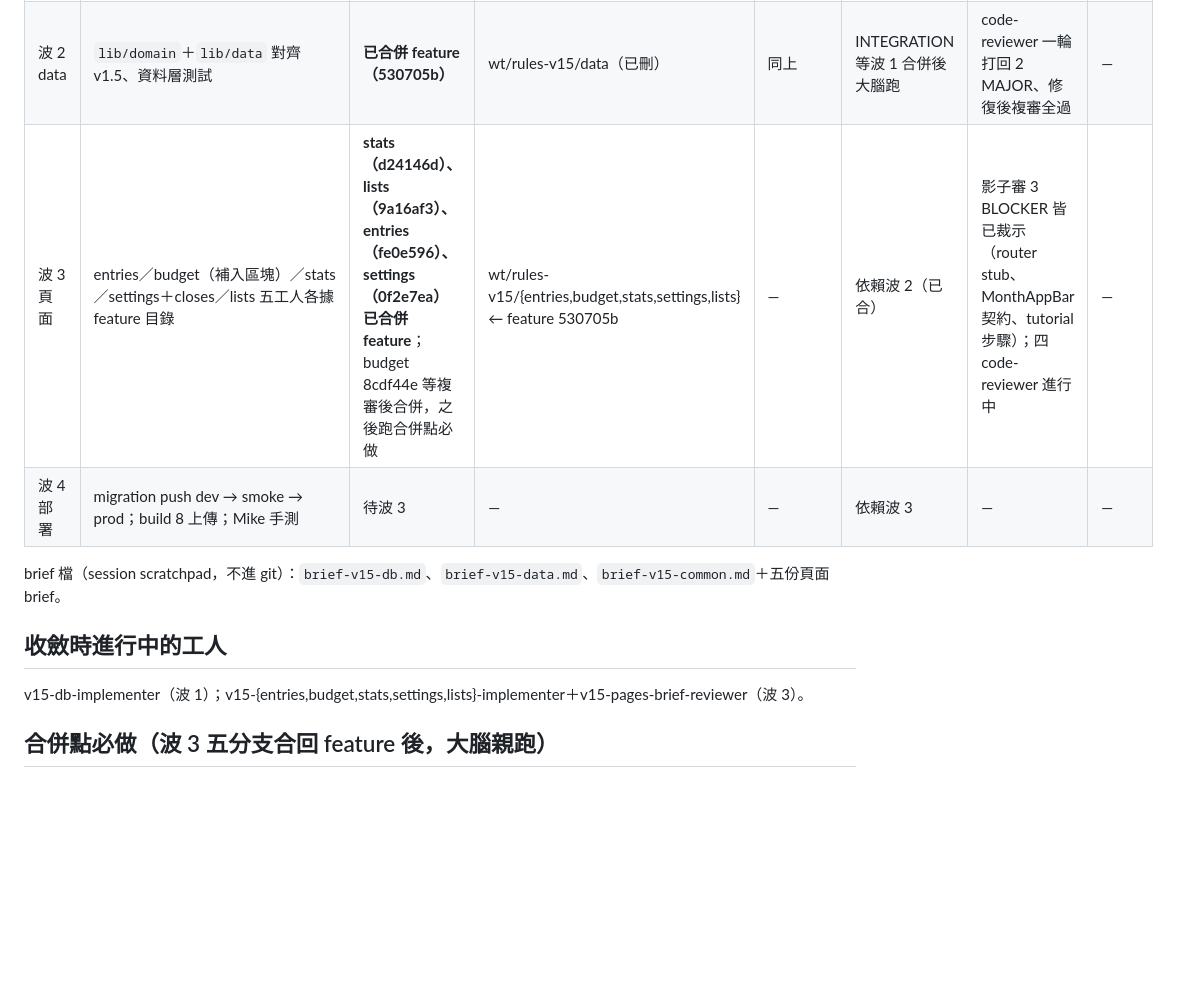
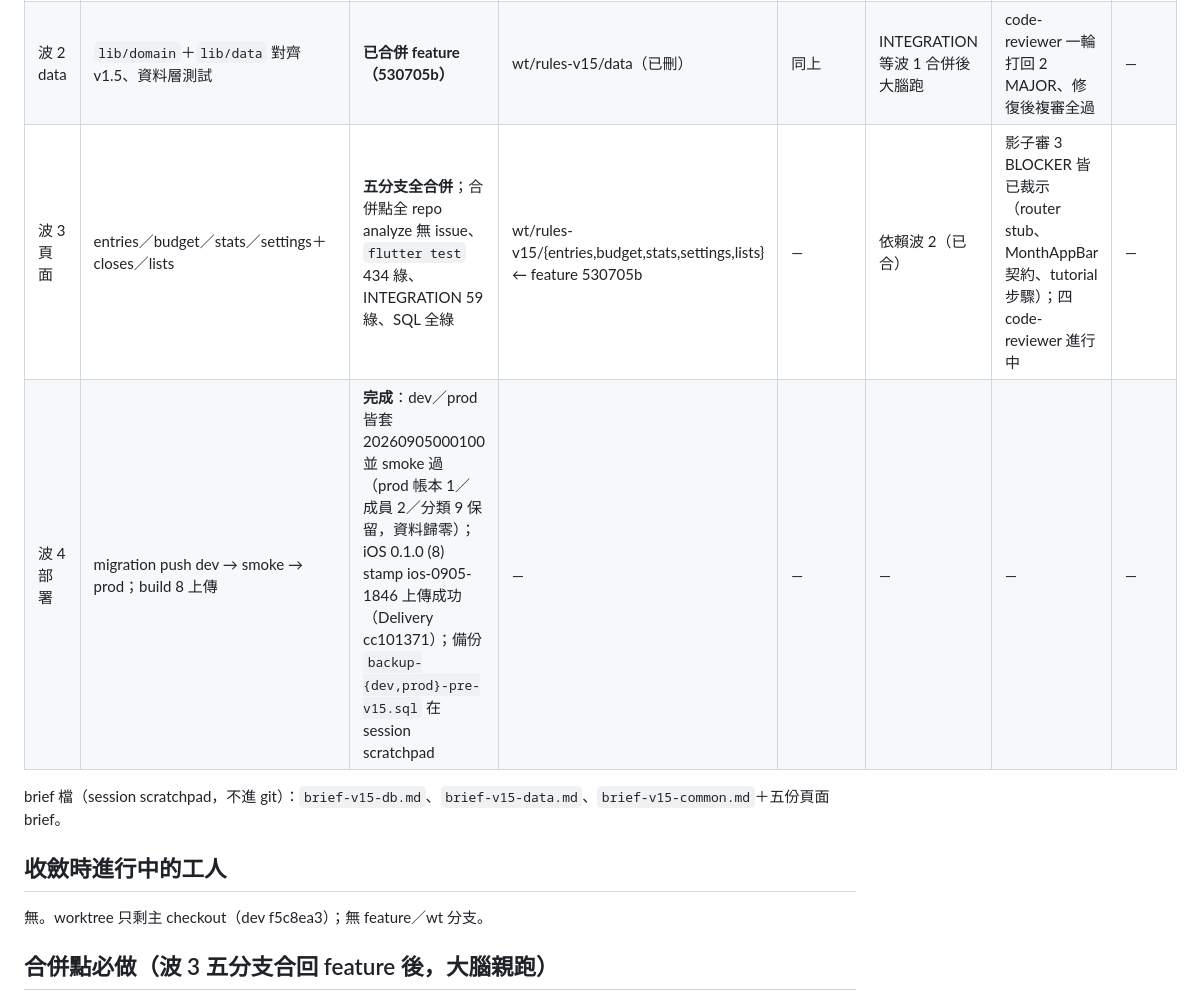
Before and after one commit to mike504110403/accounting, a Markdown page: .claude/wip.md, the part around one of its changes. Rendered like a GitHub page; blank space fills up the shorter version.

```diff
--- a/.claude/wip.md
+++ b/.claude/wip.md
@@ -19,14 +19,14 @@
 | --- | --- | --- | --- | --- | --- | --- | --- |
 | 波 1 DB | migration `20260905000100_rules_v15.sql`、SQL 測試、seed、db-contract | **已合併 feature（5e162c0）**，合併後 `run.sh` 全綠 | wt/rules-v15/db（已刪） | dev 5d88705 | 獨立 | db／security／code 一輪各 1～2 MAJOR（清帳競態共享鎖、鎖月測試回歸），修復後三方複審全過 | — |
 | 波 2 data | `lib/domain`＋`lib/data` 對齊 v1.5、資料層測試 | **已合併 feature（530705b）** | wt/rules-v15/data（已刪） | 同上 | INTEGRATION 等波 1 合併後大腦跑 | code-reviewer 一輪打回 2 MAJOR、修復後複審全過 | — |
-| 波 3 頁面 | entries／budget（補入區塊）／stats／settings＋closes／lists 五工人各據 feature 目錄 | **stats（d24146d）、lists（9a16af3）、entries（fe0e596）、settings（0f2e7ea）已合併 feature**；budget 8cdf44e 等複審後合併，之後跑合併點必做 | wt/rules-v15/{entries,budget,stats,settings,lists} ← feature 530705b | — | 依賴波 2（已合） | 影子審 3 BLOCKER 皆已裁示（router stub、MonthAppBar 契約、tutorial 步驟）；四 code-reviewer 進行中 | — |
-| 波 4 部署 | migration push dev → smoke → prod；build 8 上傳；Mike 手測 | 待波 3 | — | — | 依賴波 3 | — | — |
+| 波 3 頁面 | entries／budget／stats／settings＋closes／lists | **五分支全合併**；合併點全 repo analyze 無 issue、`flutter test` 434 綠、INTEGRATION 59 綠、SQL 全綠 | wt/rules-v15/{entries,budget,stats,settings,lists} ← feature 530705b | — | 依賴波 2（已合） | 影子審 3 BLOCKER 皆已裁示（router stub、MonthAppBar 契約、tutorial 步驟）；四 code-reviewer 進行中 | — |
+| 波 4 部署 | migration push dev → smoke → prod；build 8 上傳 | **完成**：dev／prod 皆套 20260905000100 並 smoke 過（prod 帳本 1／成員 2／分類 9 保留，資料歸零）；iOS 0.1.0 (8) stamp ios-0905-1846 上傳成功（Delivery cc101371）；備份 `backup-{dev,prod}-pre-v15.sql` 在 session scratchpad | — | — | — | — | — |
 
 brief 檔（session scratchpad，不進 git）：`brief-v15-db.md`、`brief-v15-data.md`、`brief-v15-common.md`＋五份頁面 brief。
 
 ## 收斂時進行中的工人
 
-v15-db-implementer（波 1）；v15-{entries,budget,stats,settings,lists}-implementer＋v15-pages-brief-reviewer（波 3）。
+無。worktree 只剩主 checkout（dev f5c8ea3）；無 feature／wt 分支。
 
 ## 合併點必做（波 3 五分支合回 feature 後，大腦親跑）
 
```
Also changed, not shown: other parts of .claude/wip.md (+8 -9 lines).
